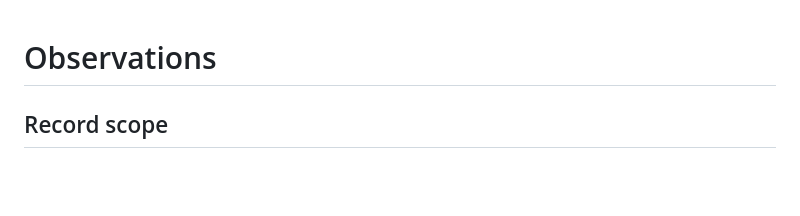
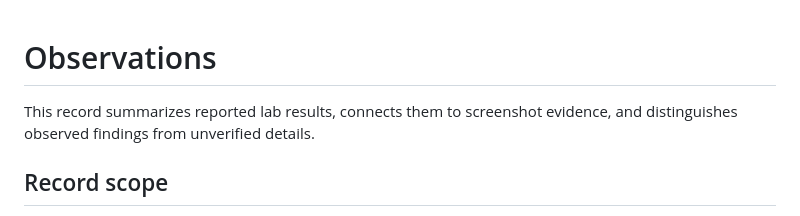
Before and after one commit to nicholasC03/https-interception-lab, a Markdown page: notes/observations.md, the part around the change. Drawn GitHub-style; blank space fills up the shorter version.

Commit message:
docs: describe the lab findings and evidence boundaries

```diff
--- a/notes/observations.md
+++ b/notes/observations.md
@@ -1,4 +1,6 @@
 # Observations
+
+This record summarizes reported lab results, connects them to screenshot evidence, and distinguishes observed findings from unverified details.
 
 ## Record scope
 
```
